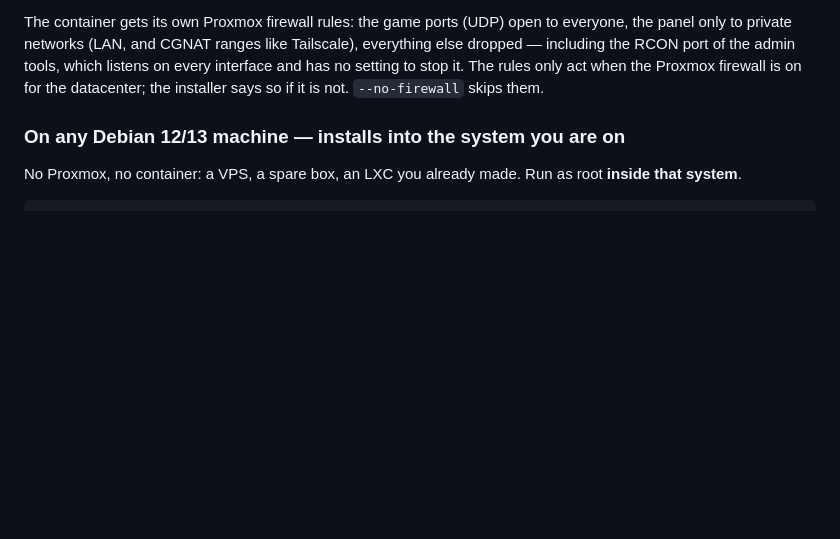
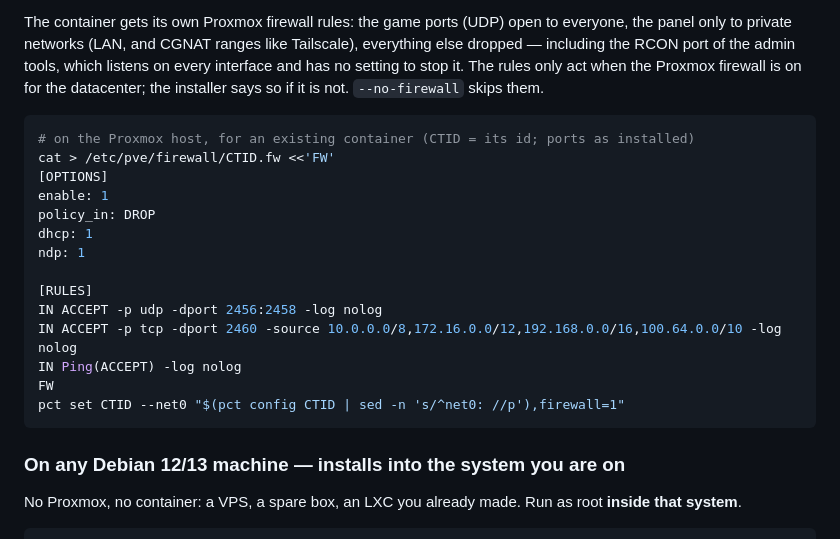
Before and after one commit to PawelSzymanski89/valheim-proxmox, a Markdown page: README.md, the part around the change. Rendered like a GitHub page; blank space fills up the shorter version.

````diff
--- a/README.md
+++ b/README.md
@@ -68,6 +68,22 @@ panel only to private networks (LAN, and CGNAT ranges like Tailscale), everythin
 — including the RCON port of the admin tools, which listens on every interface and has no
 setting to stop it. The rules only act when the Proxmox firewall is on for the datacenter;
 the installer says so if it is not. `--no-firewall` skips them.
+```bash
+# on the Proxmox host, for an existing container (CTID = its id; ports as installed)
+cat > /etc/pve/firewall/CTID.fw <<'FW'
+[OPTIONS]
+enable: 1
+policy_in: DROP
+dhcp: 1
+ndp: 1
+
+[RULES]
+IN ACCEPT -p udp -dport 2456:2458 -log nolog
+IN ACCEPT -p tcp -dport 2460 -source 10.0.0.0/8,172.16.0.0/12,192.168.0.0/16,100.64.0.0/10 -log nolog
+IN Ping(ACCEPT) -log nolog
+FW
+pct set CTID --net0 "$(pct config CTID | sed -n 's/^net0: //p'),firewall=1"
+```
 
 ### On any Debian 12/13 machine — installs into the system you are on
 
````
Also changed, not shown: README.pl.md (+16 -0 lines).
